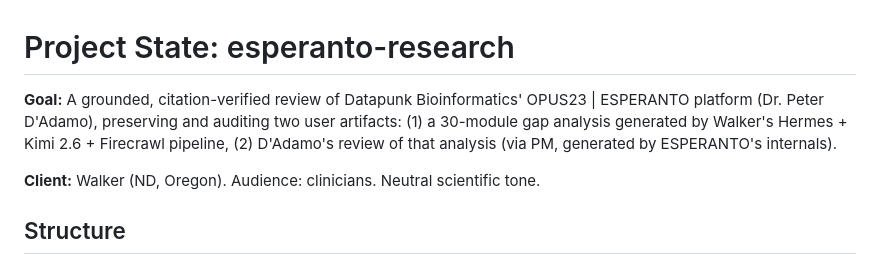
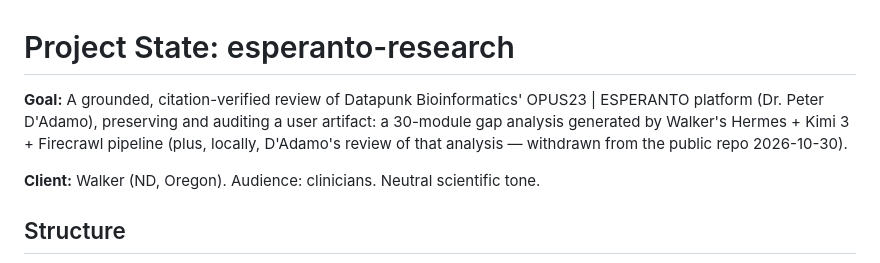
Before and after one commit to drwjkirkpatrick-web/esperanto-research, a Markdown page: Project_state.md, the part around the change. Drawn GitHub-style.

Commit message:
Project_state.md: Kimi 2.6 -> Kimi 3, align provenance with README

```diff
--- a/Project_state.md
+++ b/Project_state.md
@@ -1,6 +1,6 @@
 # Project State: esperanto-research
 
-**Goal:** A grounded, citation-verified review of Datapunk Bioinformatics' OPUS23 | ESPERANTO platform (Dr. Peter D'Adamo), preserving and auditing two user artifacts: (1) a 30-module gap analysis generated by Walker's Hermes + Kimi 2.6 + Firecrawl pipeline, (2) D'Adamo's review of that analysis (via PM, generated by ESPERANTO's internals).
+**Goal:** A grounded, citation-verified review of Datapunk Bioinformatics' OPUS23 | ESPERANTO platform (Dr. Peter D'Adamo), preserving and auditing a user artifact: a 30-module gap analysis generated by Walker's Hermes + Kimi 3 + Firecrawl pipeline (plus, locally, D'Adamo's review of that analysis — withdrawn from the public repo 2026-10-30).
 
 **Client:** Walker (ND, Oregon). Audience: clinicians. Neutral scientific tone.
 
```
